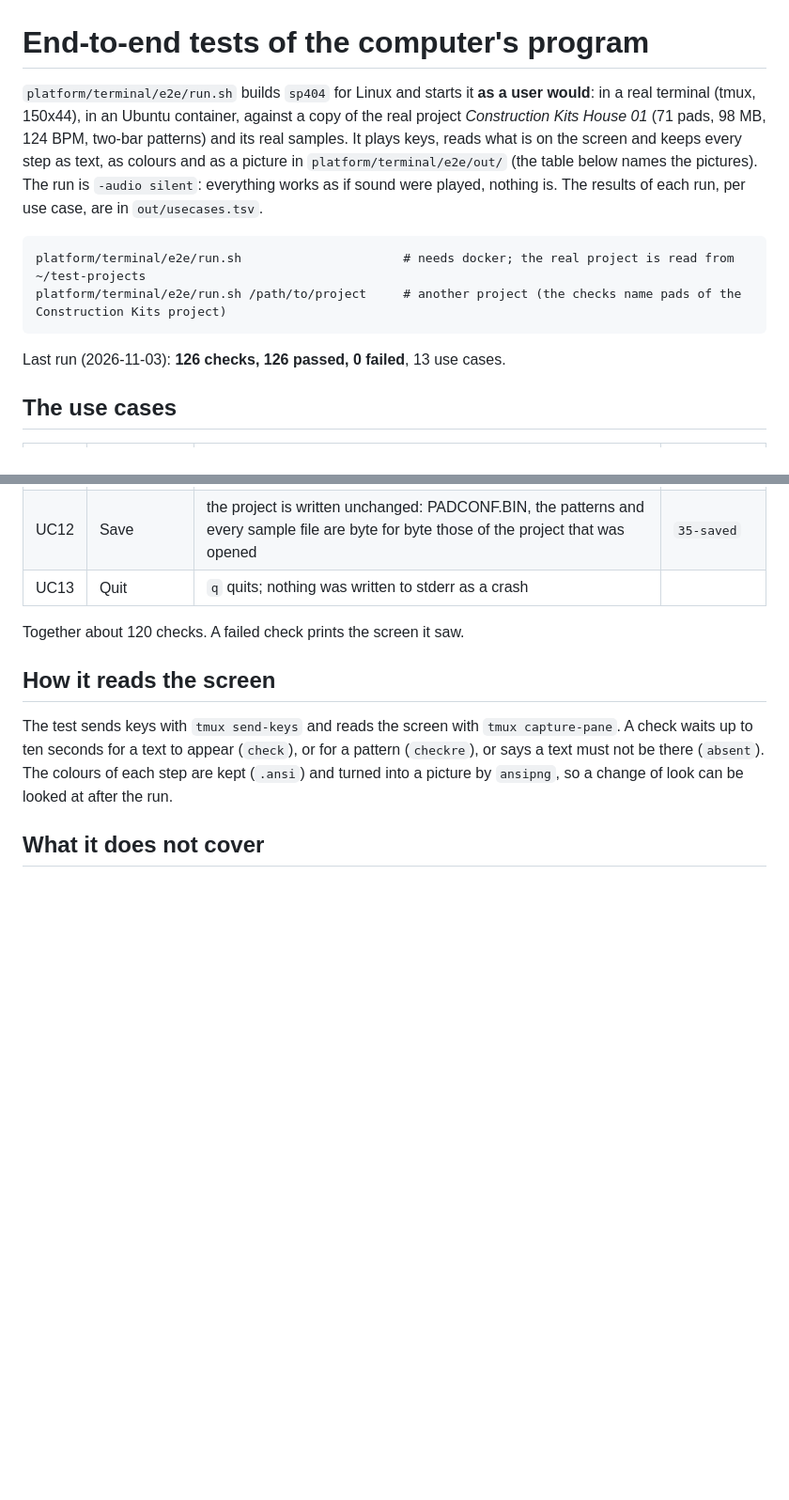
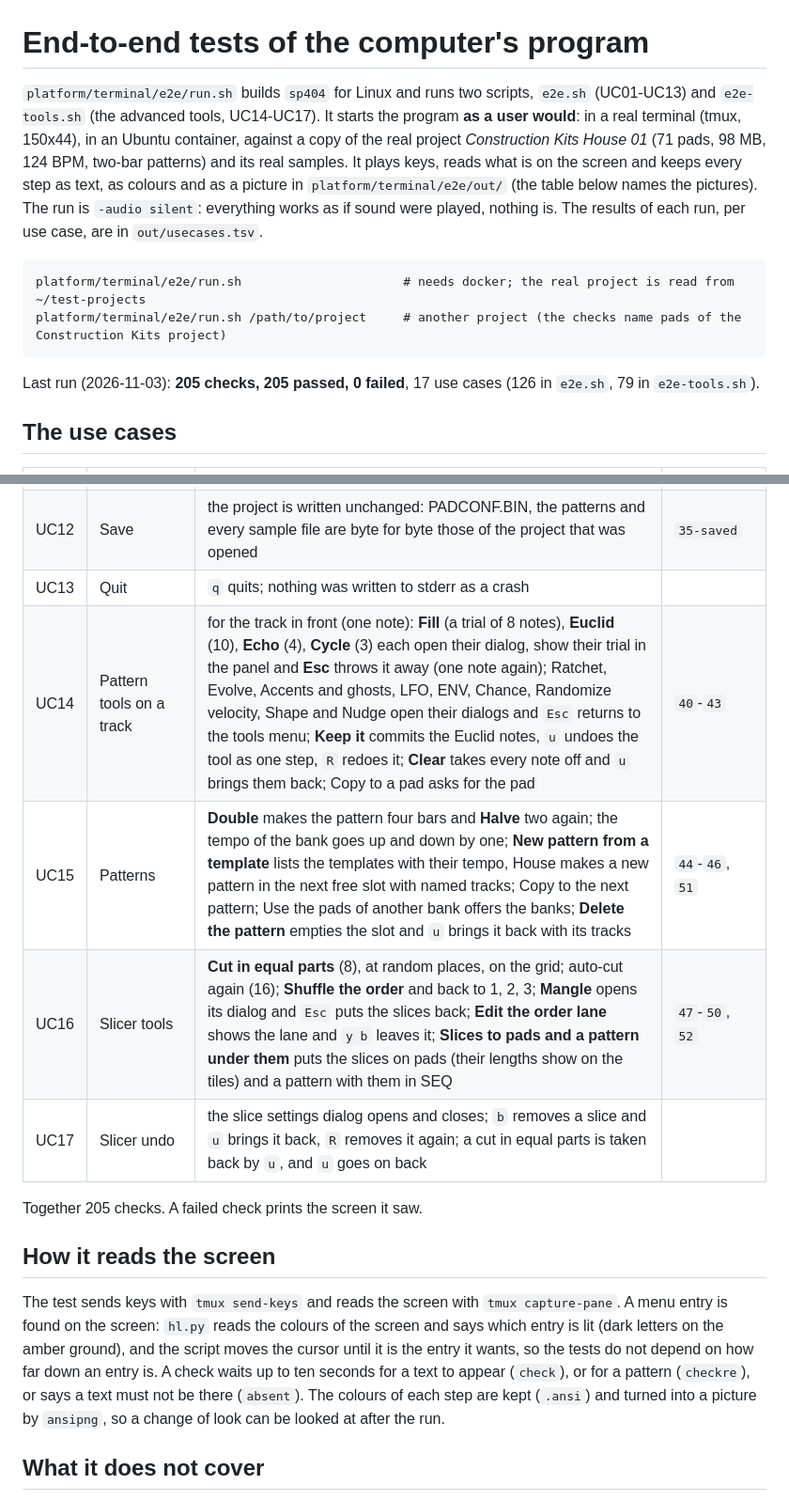
Before and after one commit to moahbeatlab/404tui, a Markdown page: docs/e2e.md, 2 parts joined by grey strips. Shown: that part at 94% size. Rendered like a GitHub page; blank space fills up the shorter version.

Commit message:
e2e: advanced tools of the patterns and the slicer (UC14-UC17, 79 checks): a menu entry is found on the screen (hl.py), shared helpers in e2e-lib.sh; docs/e2e.md

```diff
--- a/docs/e2e.md
+++ b/docs/e2e.md
@@ -1,6 +1,6 @@
 # End-to-end tests of the computer's program
 
-`platform/terminal/e2e/run.sh` builds `sp404` for Linux and starts it **as a user would**: in a real terminal (tmux, 150x44), in an Ubuntu
+`platform/terminal/e2e/run.sh` builds `sp404` for Linux and runs two scripts, `e2e.sh` (UC01-UC13) and `e2e-tools.sh` (the advanced tools, UC14-UC17). It starts the program **as a user would**: in a real terminal (tmux, 150x44), in an Ubuntu
 container, against a copy of the real project *Construction Kits House 01* (71 pads, 98 MB, 124 BPM, two-bar patterns) and its real
 samples. It plays keys, reads what is on the screen and keeps every step as text, as colours and as a picture in
 `platform/terminal/e2e/out/` (the table below names the pictures). The run is `-audio silent`: everything works as if sound were
@@ -9,7 +9,7 @@ played, nothing is. The results of each run, per use case, are in `out/usecases.
     platform/terminal/e2e/run.sh                      # needs docker; the real project is read from ~/test-projects
     platform/terminal/e2e/run.sh /path/to/project     # another project (the checks name pads of the Construction Kits project)
 
-Last run (2026-11-03): **126 checks, 126 passed, 0 failed**, 13 use cases.
+Last run (2026-11-03): **205 checks, 205 passed, 0 failed**, 17 use cases (126 in `e2e.sh`, 79 in `e2e-tools.sh`).
 
 ## The use cases
 
@@ -28,12 +28,16 @@ Last run (2026-11-03): **126 checks, 126 passed, 0 failed**, 13 use cases.
 | UC11 | A unit (the simulator) | the unit and its projects are found; the project menu; a backup is made and has the project's files; loading asks first when there is unsaved work; live editing starts (LIVE 1); the places include the card; the card is listed; the files menu has the tag entries; the card is indexed; a search by tags finds the kick | `29`-`34` |
 | UC12 | Save | the project is written unchanged: PADCONF.BIN, the patterns and every sample file are byte for byte those of the project that was opened | `35-saved` |
 | UC13 | Quit | `q` quits; nothing was written to stderr as a crash | |
+| UC14 | Pattern tools on a track | for the track in front (one note): **Fill** (a trial of 8 notes), **Euclid** (10), **Echo** (4), **Cycle** (3) each open their dialog, show their trial in the panel and **Esc** throws it away (one note again); Ratchet, Evolve, Accents and ghosts, LFO, ENV, Chance, Randomize velocity, Shape and Nudge open their dialogs and `Esc` returns to the tools menu; **Keep it** commits the Euclid notes, `u` undoes the tool as one step, `R` redoes it; **Clear** takes every note off and `u` brings them back; Copy to a pad asks for the pad | `40`-`43` |
+| UC15 | Patterns | **Double** makes the pattern four bars and **Halve** two again; the tempo of the bank goes up and down by one; **New pattern from a template** lists the templates with their tempo, House makes a new pattern in the next free slot with named tracks; Copy to the next pattern; Use the pads of another bank offers the banks; **Delete the pattern** empties the slot and `u` brings it back with its tracks | `44`-`46`, `51` |
+| UC16 | Slicer tools | **Cut in equal parts** (8), at random places, on the grid; auto-cut again (16); **Shuffle the order** and back to 1, 2, 3; **Mangle** opens its dialog and `Esc` puts the slices back; **Edit the order lane** shows the lane and `y b` leaves it; **Slices to pads and a pattern under them** puts the slices on pads (their lengths show on the tiles) and a pattern with them in SEQ | `47`-`50`, `52` |
+| UC17 | Slicer undo | the slice settings dialog opens and closes; `b` removes a slice and `u` brings it back, `R` removes it again; a cut in equal parts is taken back by `u`, and `u` goes on back | |
 
-Together about 120 checks. A failed check prints the screen it saw.
+Together 205 checks. A failed check prints the screen it saw.
 
 ## How it reads the screen
 
-The test sends keys with `tmux send-keys` and reads the screen with `tmux capture-pane`. A check waits up to ten seconds for a text to
+The test sends keys with `tmux send-keys` and reads the screen with `tmux capture-pane`. A menu entry is found on the screen: `hl.py` reads the colours of the screen and says which entry is lit (dark letters on the amber ground), and the script moves the cursor until it is the entry it wants, so the tests do not depend on how far down an entry is. A check waits up to ten seconds for a text to
 appear (`check`), or for a pattern (`checkre`), or says a text must not be there (`absent`). The colours of each step are kept
 (`.ansi`) and turned into a picture by `ansipng`, so a change of look can be looked at after the run.
 
```
Also changed, not shown: docs/img/e2e-mangle.png (added), docs/img/e2e-template-pattern.png (added), 7 other files.
